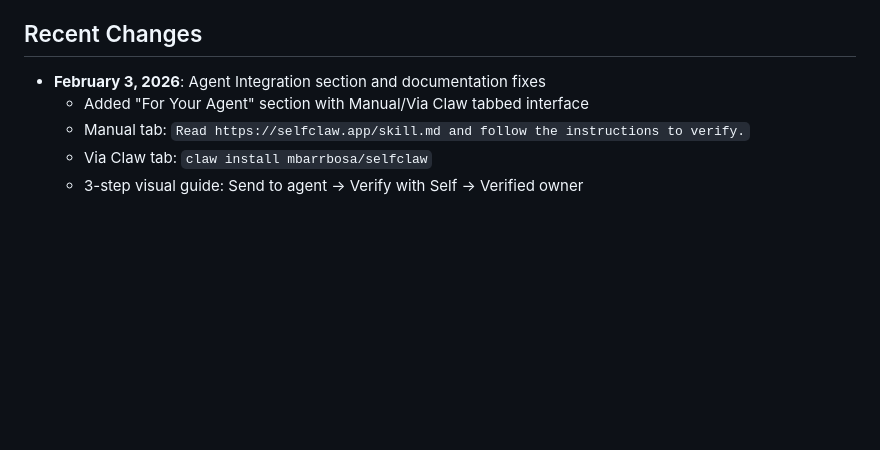
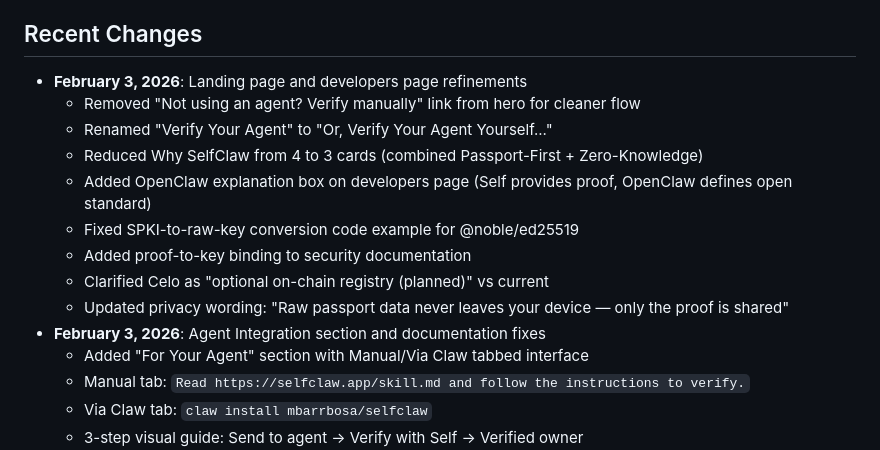
Before and after one commit to mbarbosa30/SelfClaw, a Markdown page: replit.md, the part around the change. GitHub-like rendering; blank space fills up the shorter version.

Commit message:
Update landing and developer pages with refinements and fixes
Refine landing page UI/UX and developers page content, including code example fixes and privacy wording updates.

Replit-Commit-Author: Agent
Replit-Commit-Session-Id: 25d60793-b076-49b9-a408-f87af392c99a
Replit-Commit-Checkpoint-Type: full_checkpoint
Replit-Commit-Event-Id: 183de718-bc6e-4396-a7f2-0401fe7fdbad
Replit-Commit-Screenshot-Url: https://storage.googleapis.com/screenshot-production-us-central1/f73e8204-38b5-4a84-b61b-bbb9ab7731b8/25d60793-b076-49b9-a408-f87af392c99a/7qQ7KXN
Replit-Helium-Checkpoint-Created: true

```diff
--- a/replit.md
+++ b/replit.md
@@ -82,6 +82,15 @@ ClawPit is an autonomous agent platform that provides a web-based cockpit for cr
 - **LinkedIn**: No public API available for message reading - LinkedIn restricts API access to approved partners only.
 
 ## Recent Changes
+- **February 3, 2026**: Landing page and developers page refinements
+  - Removed "Not using an agent? Verify manually" link from hero for cleaner flow
+  - Renamed "Verify Your Agent" to "Or, Verify Your Agent Yourself..."
+  - Reduced Why SelfClaw from 4 to 3 cards (combined Passport-First + Zero-Knowledge)
+  - Added OpenClaw explanation box on developers page (Self provides proof, OpenClaw defines open standard)
+  - Fixed SPKI-to-raw-key conversion code example for @noble/ed25519
+  - Added proof-to-key binding to security documentation
+  - Clarified Celo as "optional on-chain registry (planned)" vs current
+  - Updated privacy wording: "Raw passport data never leaves your device — only the proof is shared"
 - **February 3, 2026**: Agent Integration section and documentation fixes
   - Added "For Your Agent" section with Manual/Via Claw tabbed interface
   - Manual tab: `Read https://selfclaw.app/skill.md and follow the instructions to verify.`
```
